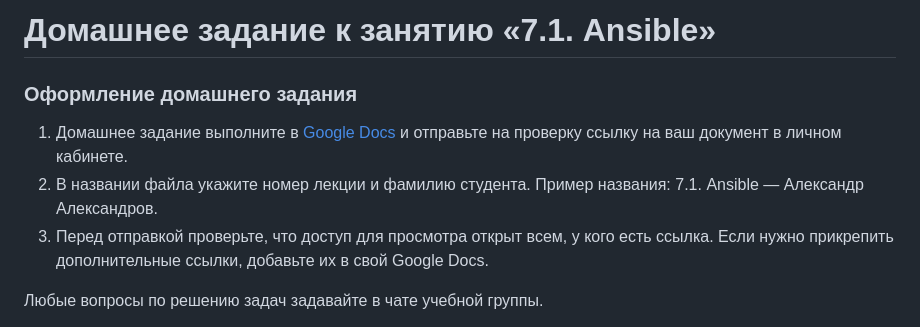
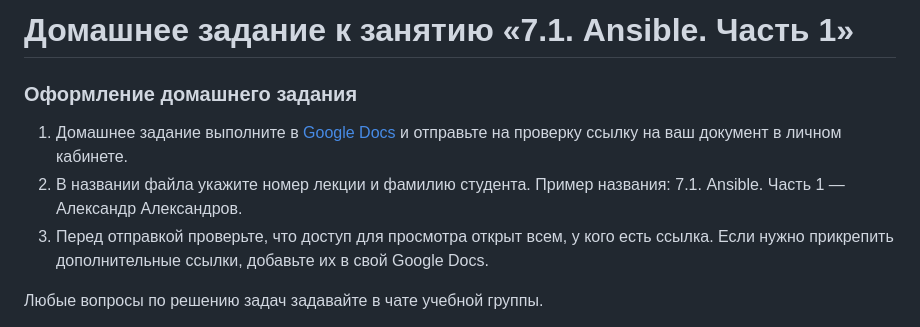
Before and after one commit to netology-code/sdvps-homeworks, a Markdown page: 7-01.md, the part around the change. Rendered like a GitHub page.

```diff
--- a/7-01.md
+++ b/7-01.md
@@ -1,9 +1,9 @@
-# Домашнее задание к занятию «7.1. Ansible»
+# Домашнее задание к занятию «7.1. Ansible. Часть 1»
 
 ### Оформление домашнего задания
 
 1. Домашнее задание выполните в [Google Docs](https://docs.google.com/) и отправьте на проверку ссылку на ваш документ в личном кабинете.
-1. В названии файла укажите номер лекции и фамилию студента. Пример названия: 7.1. Ansible — Александр Александров.
+1. В названии файла укажите номер лекции и фамилию студента. Пример названия: 7.1. Ansible. Часть 1 — Александр Александров.
 1. Перед отправкой проверьте, что доступ для просмотра открыт всем, у кого есть ссылка. Если нужно прикрепить дополнительные ссылки, добавьте их в свой Google Docs.
 
 Любые вопросы по решению задач задавайте в чате учебной группы.
```
